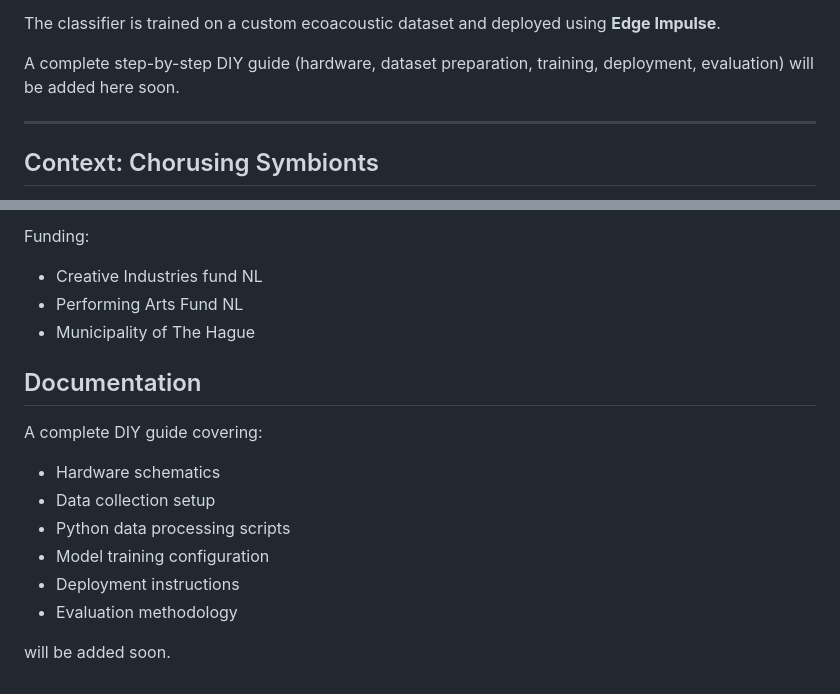
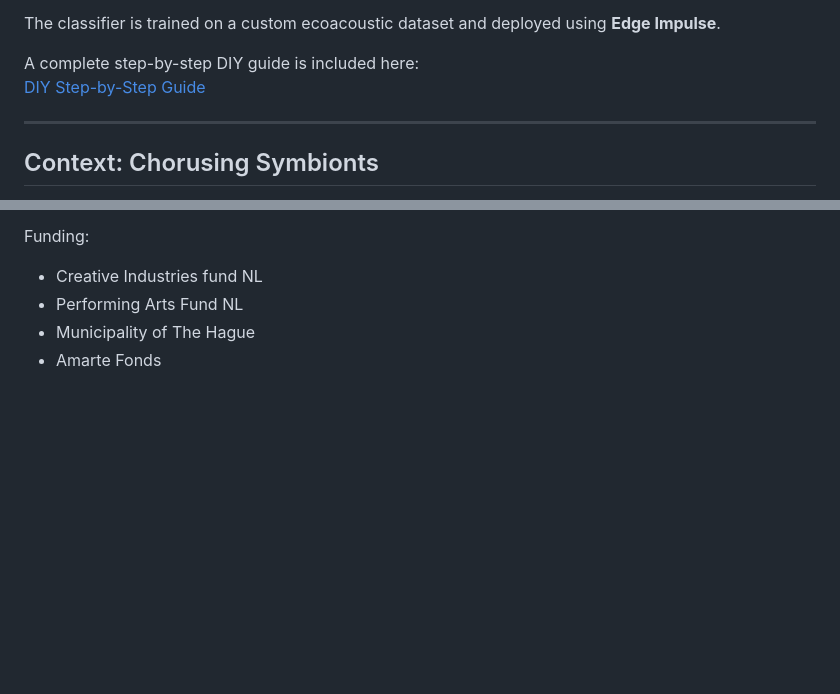
Before and after one commit to MatteoHMarangoni/bird_detector_esp32, a Markdown page: README.md, 2 parts joined by grey strips. Rendered like a GitHub page; blank space fills up the shorter version.

Commit message:
Revise README with DIY guide link and cleanup
Updated README to include a link to the DIY guide and removed placeholder text for future documentation.

```diff
--- a/README.md
+++ b/README.md
@@ -18,7 +18,8 @@ The system:
 
 The classifier is trained on a custom ecoacoustic dataset and deployed using **Edge Impulse**.
 
-A complete step-by-step DIY guide (hardware, dataset preparation, training, deployment, evaluation) will be added here soon.
+A complete step-by-step DIY guide is included here:
+[DIY Step-by-Step Guide](manual/guide.md)
 
 ---
 
@@ -258,17 +257,4 @@ Funding:
 - Creative Industries fund NL
 - Performing Arts Fund NL
 - Municipality of The Hague
-
-
-## Documentation
-
-A complete DIY guide covering:
-
-- Hardware schematics
-- Data collection setup
-- Python data processing scripts
-- Model training configuration
-- Deployment instructions
-- Evaluation methodology
-
-will be added soon.
+- Amarte Fonds
```
Also changed, not shown: other parts of README.md (+2 -4 lines).
